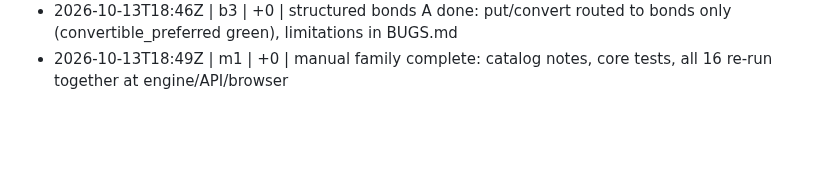
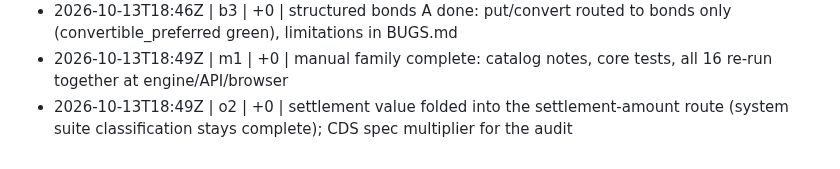
Before and after one commit to shafferusa/-ShafferDeskTerminal, a Markdown page: docs/work/LOG.md, the part around the change. Drawn GitHub-style; blank space fills up the shorter version.

```diff
--- a/docs/work/LOG.md
+++ b/docs/work/LOG.md
@@ -210,3 +210,4 @@
 - 2026-10-13T18:44Z | o2 | +0.2 | cds_swaption passes at engine, API and browser
 - 2026-10-13T18:46Z | b3 | +0 | structured bonds A done: put/convert routed to bonds only (convertible_preferred green), limitations in BUGS.md
 - 2026-10-13T18:49Z | m1 | +0 | manual family complete: catalog notes, core tests, all 16 re-run together at engine/API/browser
+- 2026-10-13T18:49Z | o2 | +0 | settlement value folded into the settlement-amount route (system suite classification stays complete); CDS spec multiplier for the audit
```
Also changed, not shown: docs/work/RESUME.md (+1 -1 lines), 1 other file.
